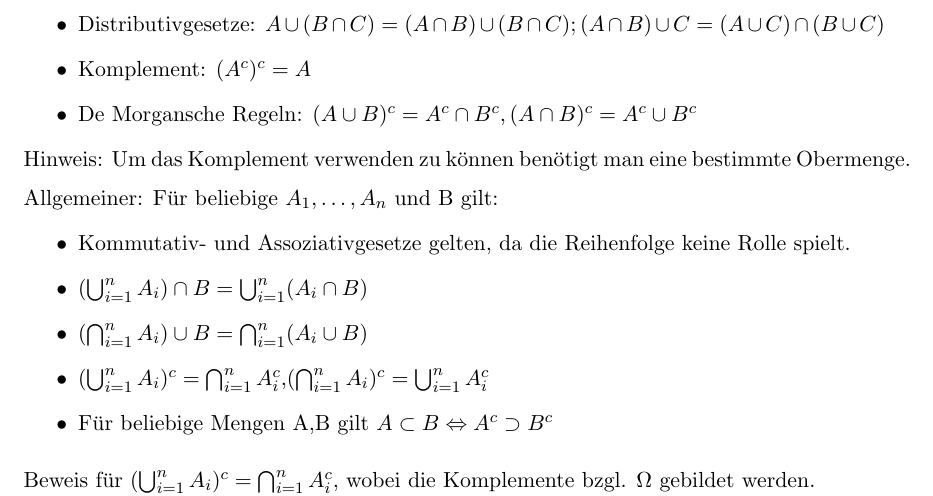
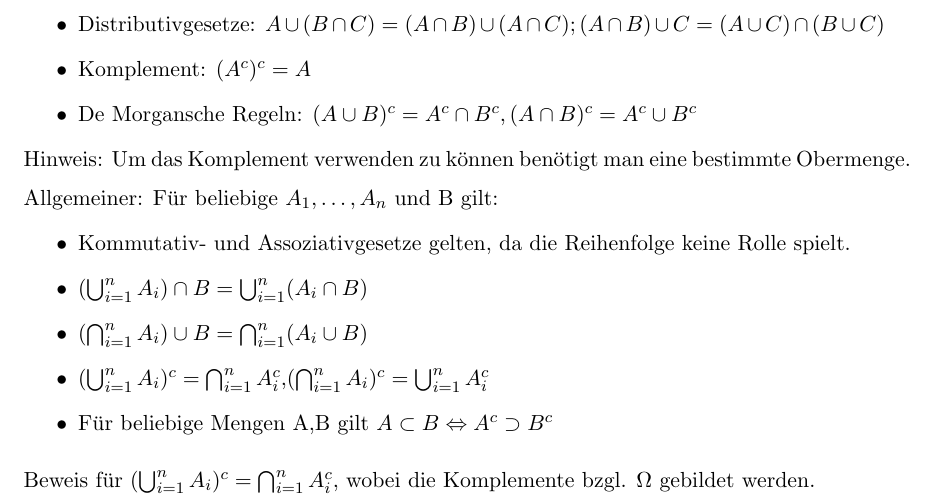
Before and after one commit to boneblazer/ss25_statistik, a LaTeX document (statistik_skript.tex): part of page 4 of 28, cut so that both start at the same text. Compiled offline with pdfLaTeX.

```diff
--- a/statistik_skript.tex
+++ b/statistik_skript.tex
@@ -163,7 +163,7 @@
 \begin{itemize}
     \item Kommutativgesetze: $A\cup B = B\cup A$, $A\cap B = B\cap A$
     \item Assoziativgesetze: $A\cup(B\cup C)=(A\cup B)\cup C$; $A\cap(B\cap C)=(A\cap B)\cap C$
-    \item Distributivgesetze: $A\cup(B\cap C) = (A\cap B) \cup (B\cap C); (A\cap B)\cup C = (A\cup C)\cap (B\cup C)$
+    \item Distributivgesetze: $A\cup(B\cap C) = (A\cap B) \cup (A\cap C); (A\cap B)\cup C = (A\cup C)\cap (B\cup C)$
     \item Komplement: $(A^c)^c = A$
     \item De Morgansche Regeln: $(A\cup B)^c = A^c\cap B^c, (A\cap B)^c = A^c\cup B^c$
 \end{itemize}
```
Also changed, not shown: statistik_skript.pdf.
